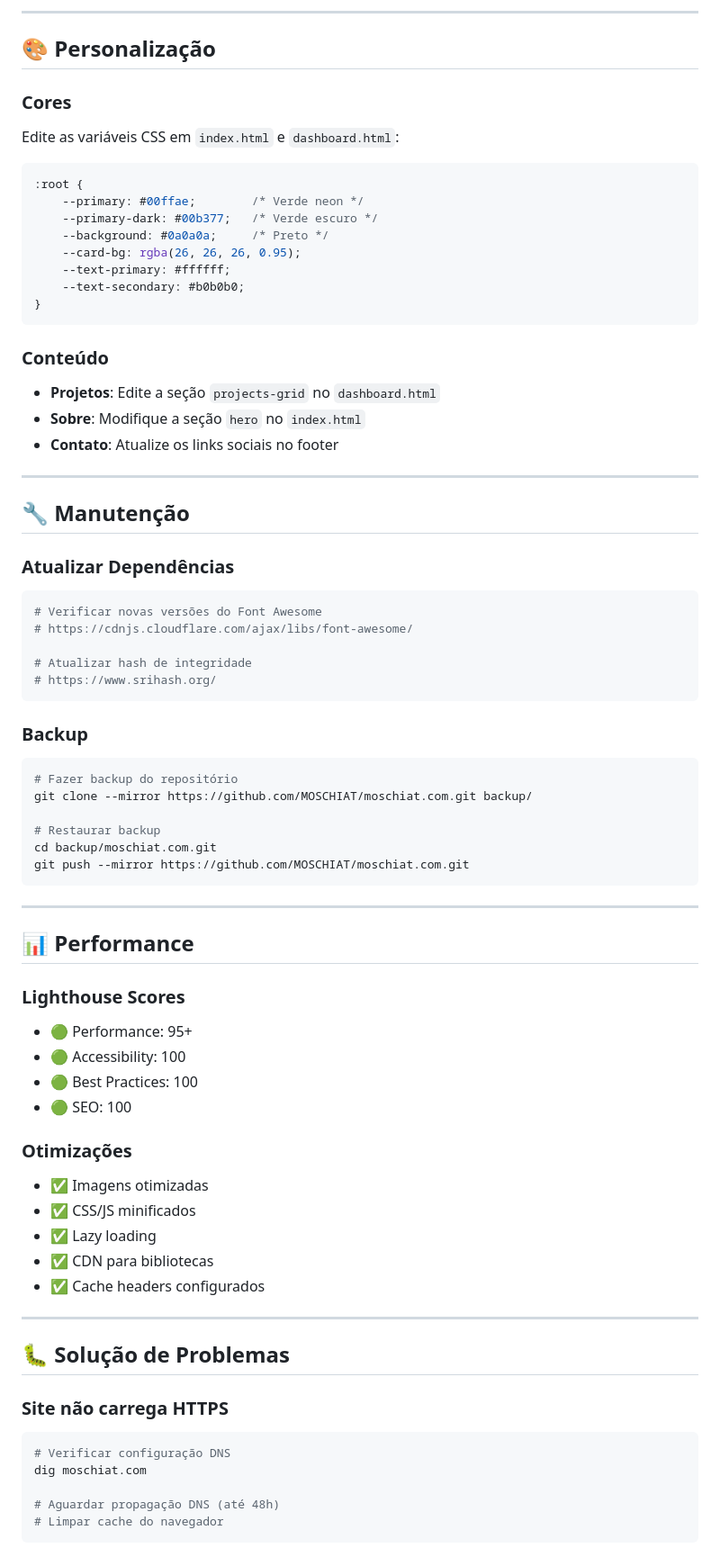
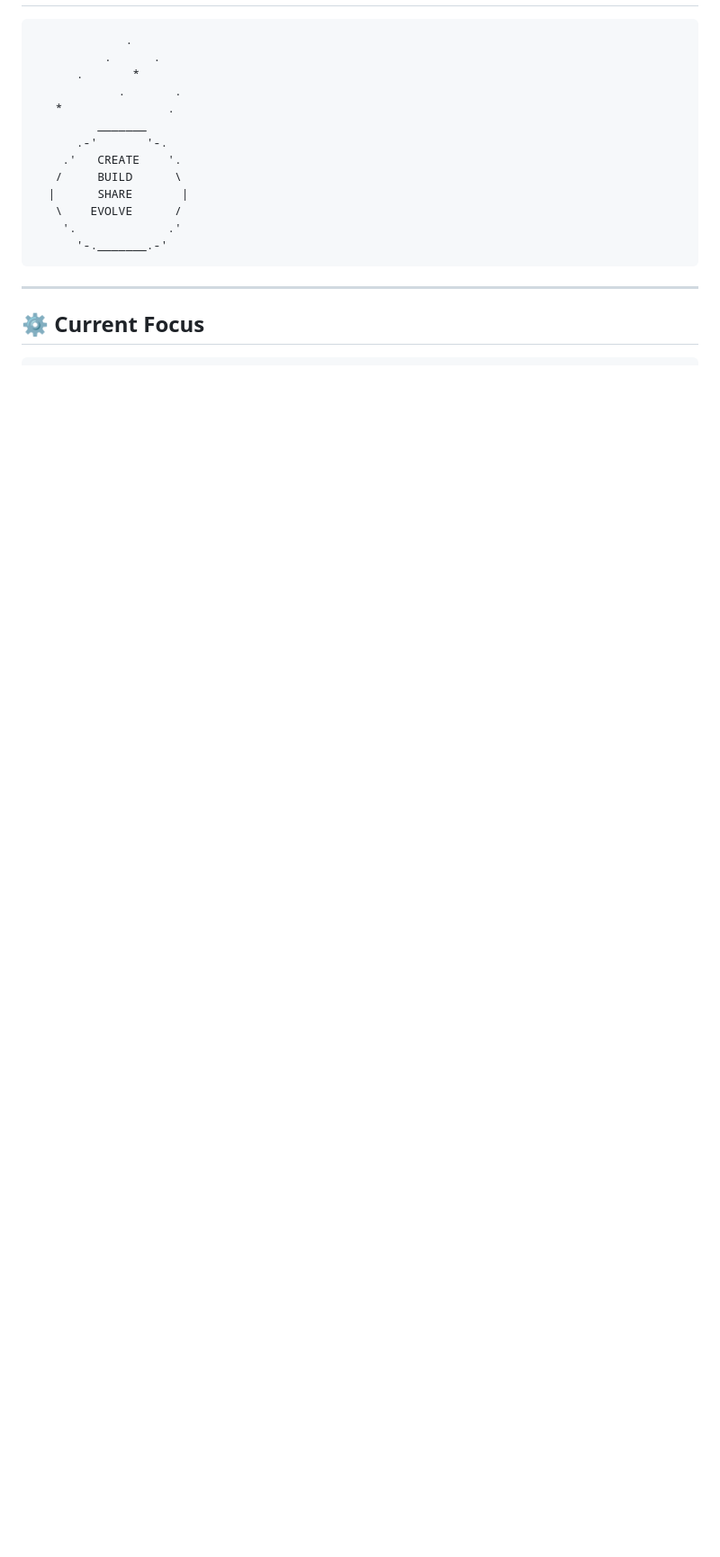
Before and after one commit to MOSCHIAT/moschiat.github.io, a Markdown page: README.md, the part around one of its changes. Shown at 90% size. Rendered like a GitHub page; blank space fills up the shorter version.

````diff
--- a/README.md
+++ b/README.md
@@ -165,83 +76,20 @@ A: @ -> 185.199.111.153
----
-
-## 🎨 Personalização
-
-### Cores
-
-Edite as variáveis CSS em `index.html` e `dashboard.html`:
-
-```css
-:root {
-    --primary: #00ffae;        /* Verde neon */
-    --primary-dark: #00b377;   /* Verde escuro */
-    --background: #0a0a0a;     /* Preto */
-    --card-bg: rgba(26, 26, 26, 0.95);
-    --text-primary: #ffffff;
-    --text-secondary: #b0b0b0;
-}
-```
-
-### Conteúdo
-
-- **Projetos**: Edite a seção `projects-grid` no `dashboard.html`
-- **Sobre**: Modifique a seção `hero` no `index.html`
-- **Contato**: Atualize os links sociais no footer
-
----
-
-## 🔧 Manutenção
-
-### Atualizar Dependências
-
-```bash
-# Verificar novas versões do Font Awesome
-# https://cdnjs.cloudflare.com/ajax/libs/font-awesome/
-
-# Atualizar hash de integridade
-# https://www.srihash.org/
-```
-
-### Backup
-
-```bash
-# Fazer backup do repositório
-git clone --mirror https://github.com/MOSCHIAT/moschiat.com.git backup/
-
-# Restaurar backup
-cd backup/moschiat.com.git
-git push --mirror https://github.com/MOSCHIAT/moschiat.com.git
+```text
+             .
+          .      .
+      .       *
+            .       .
+   *               .
+         _______
+      .-'       '-.
+    .'   CREATE    '.
+   /     BUILD      \
+  |      SHARE       |
+   \    EVOLVE      /
+    '.             .'
+      '-._______.-'
 ```
 
 ---
 
-## 📊 Performance
+## ⚙️ Current Focus
 
-### Lighthouse Scores
-
-- 🟢 Performance: 95+
-- 🟢 Accessibility: 100
-- 🟢 Best Practices: 100
-- 🟢 SEO: 100
-
-### Otimizações
-
-- ✅ Imagens otimizadas
-- ✅ CSS/JS minificados
-- ✅ Lazy loading
-- ✅ CDN para bibliotecas
-- ✅ Cache headers configurados
-
----
-
-## 🐛 Solução de Problemas
-
-### Site não carrega HTTPS
-
-```bash
-# Verificar configuração DNS
-dig moschiat.com
-
-# Aguardar propagação DNS (até 48h)
-# Limpar cache do navegador
-```
-
````
Also changed, not shown: other parts of README.md (+111 -209 lines).
